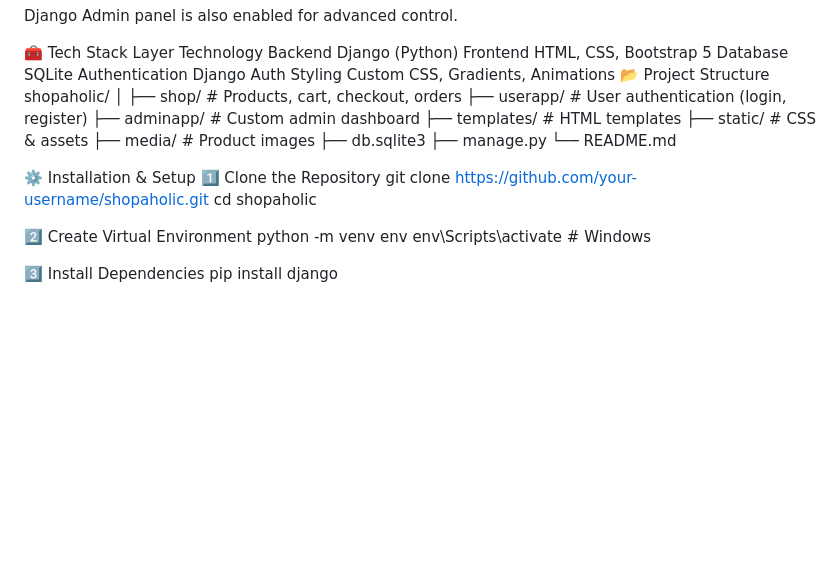
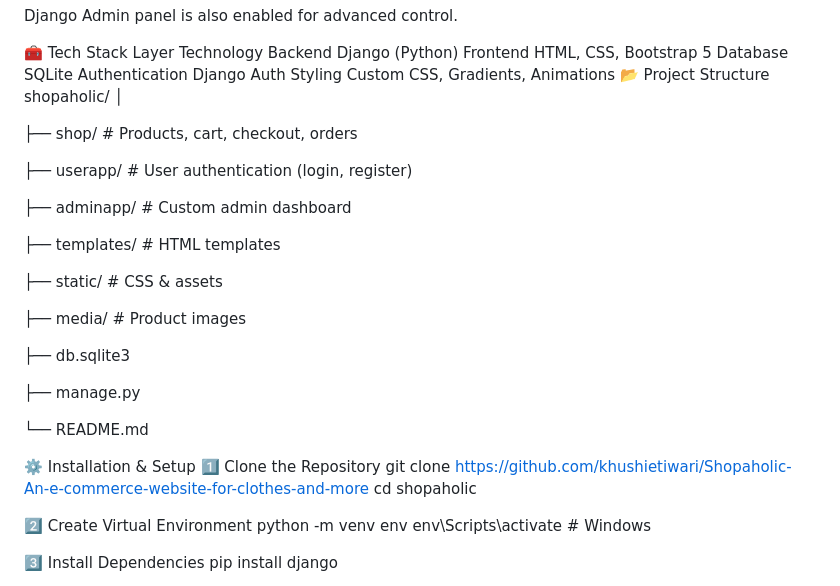
Before and after one commit to khushietiwari/Shopaholic-An-e-commerce-website-for-clothes-and-more, a Markdown page: README.md, the part around one of its changes. Rendered like a GitHub page; blank space fills up the shorter version.

```diff
--- a/README.md
+++ b/README.md
@@ -56,19 +56,29 @@ Styling	Custom CSS, Gradients, Animations
 📂 Project Structure
 shopaholic/
 │
+
 ├── shop/           # Products, cart, checkout, orders
+
 ├── userapp/        # User authentication (login, register)
+
 ├── adminapp/       # Custom admin dashboard
+
 ├── templates/      # HTML templates
+
 ├── static/         # CSS & assets
+
 ├── media/          # Product images
+
 ├── db.sqlite3
+
 ├── manage.py
+
 └── README.md
+
 
 ⚙️ Installation & Setup
 1️⃣ Clone the Repository
-git clone https://github.com/your-username/shopaholic.git
+git clone https://github.com/khushietiwari/Shopaholic-An-e-commerce-website-for-clothes-and-more
 cd shopaholic
 
 2️⃣ Create Virtual Environment
```
Also changed, not shown: other parts of README.md (+1 -0 lines).
